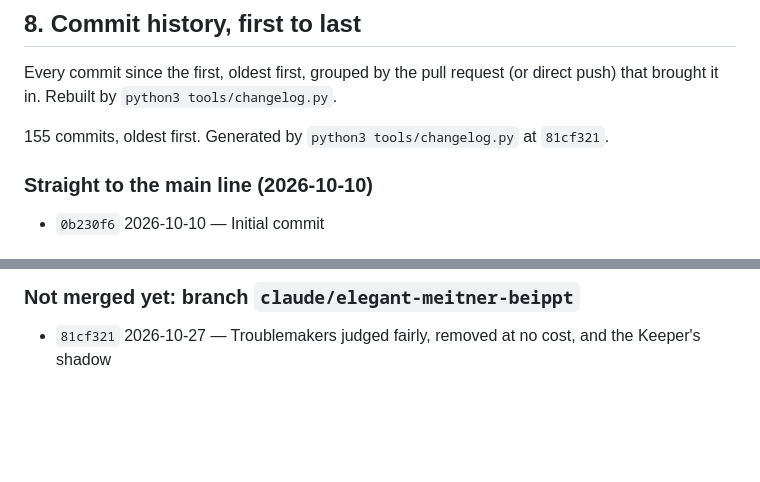
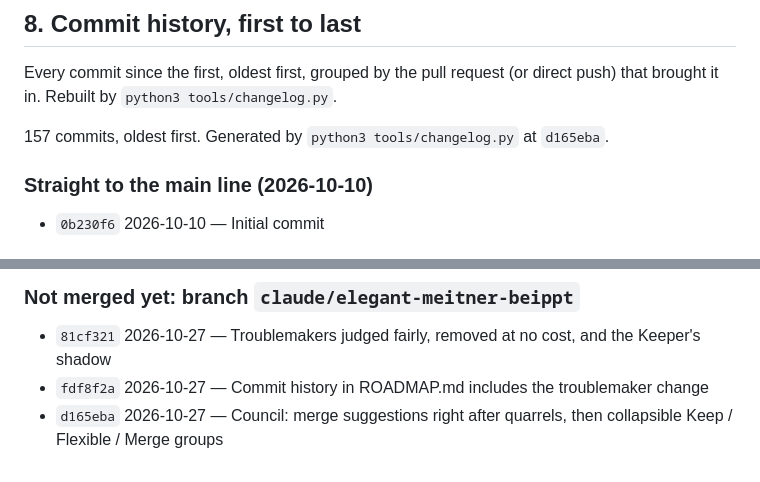
Before and after one commit to SpaRroW410/slime_gacha_game, a Markdown page: docs/ROADMAP.md, 2 parts joined by grey strips. GitHub-like rendering; blank space fills up the shorter version.

Commit message:
Commit history in ROADMAP.md includes the Council layout change
Co-Authored-By: Claude Opus 5.5 <noreply@anthropic.com>
Claude-Session: https://claude.ai/code/session_01XnAaPERmqg7fTvEAgm3DYo

```diff
--- a/docs/ROADMAP.md
+++ b/docs/ROADMAP.md
@@ -718,7 +718,7 @@ Every commit since the first, oldest first, grouped by the pull request (or dire
 
 <!-- changelog:start -->
 
-155 commits, oldest first. Generated by `python3 tools/changelog.py` at `81cf321`.
+157 commits, oldest first. Generated by `python3 tools/changelog.py` at `d165eba`.
 
 ### Straight to the main line (2026-10-10)
 
@@ -949,5 +949,7 @@ Every commit since the first, oldest first, grouped by the pull request (or dire
 ### Not merged yet: branch `claude/elegant-meitner-beippt`
 
 - `81cf321` 2026-10-27 — Troublemakers judged fairly, removed at no cost, and the Keeper's shadow
+- `fdf8f2a` 2026-10-27 — Commit history in ROADMAP.md includes the troublemaker change
+- `d165eba` 2026-10-27 — Council: merge suggestions right after quarrels, then collapsible Keep / Flexible / Merge groups
 
 <!-- changelog:end -->
```
